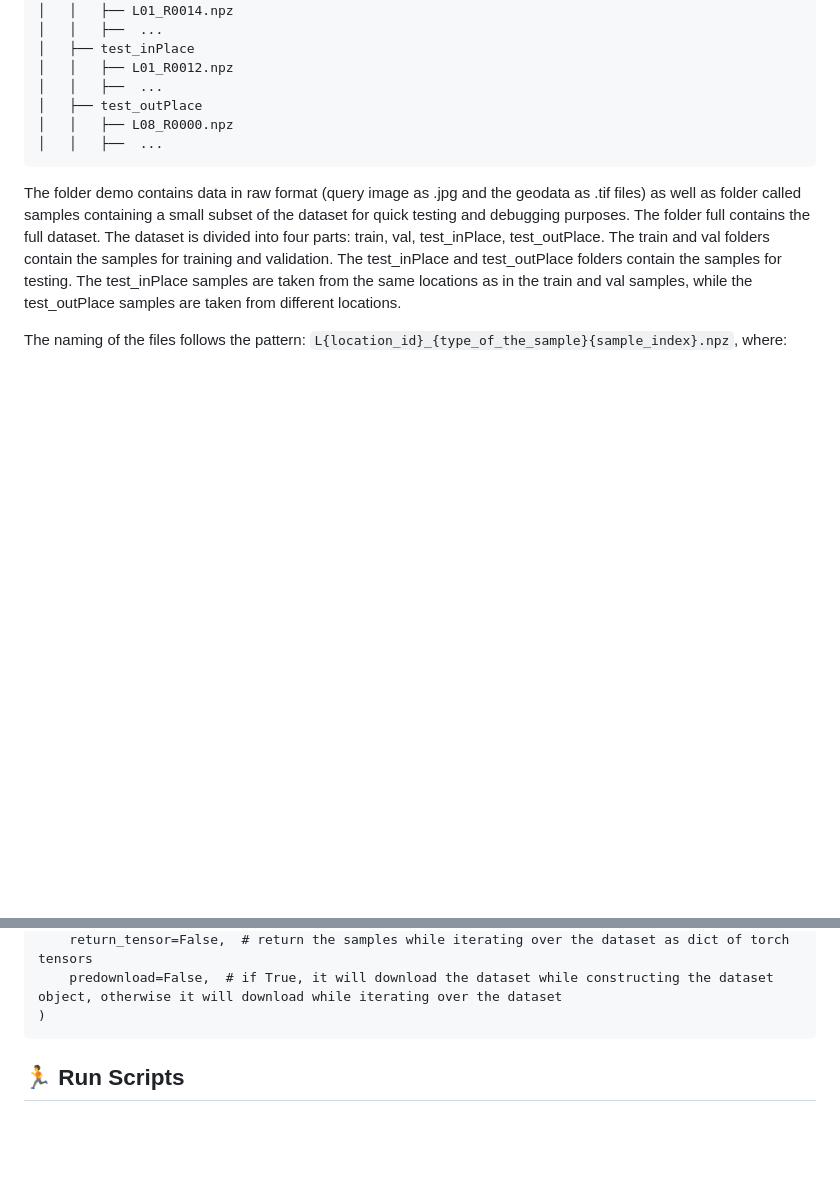
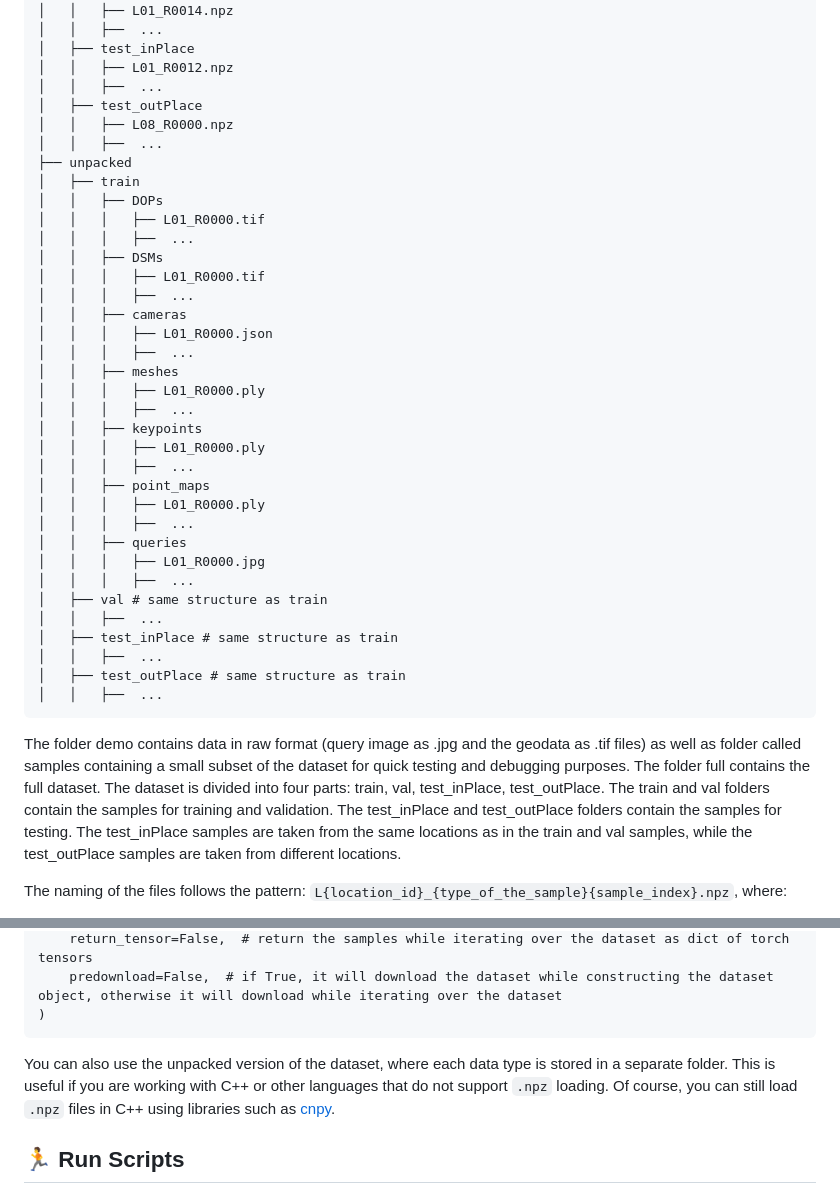
Before and after one commit to deepscenario/OrthoLoC, a Markdown page: README.md, 2 parts joined by grey strips. GitHub-like rendering; blank space fills up the shorter version.

Commit message:
updated documentation

````diff
--- a/README.md
+++ b/README.md
@@ -195,6 +199,35 @@ Our dataset is available here: [OrthoLoC Dataset](https://cvg.cit.tum.de/webshar
 │   │   ├──  ...
 │   ├── test_outPlace
 │   │   ├── L08_R0000.npz
+│   │   ├──  ...
+├── unpacked
+│   ├── train
+│   │   ├── DOPs
+│   │   │   ├── L01_R0000.tif
+│   │   │   ├──  ...
+│   │   ├── DSMs
+│   │   │   ├── L01_R0000.tif
+│   │   │   ├──  ...
+│   │   ├── cameras
+│   │   │   ├── L01_R0000.json
+│   │   │   ├──  ...
+│   │   ├── meshes
+│   │   │   ├── L01_R0000.ply
+│   │   │   ├──  ...
+│   │   ├── keypoints
+│   │   │   ├── L01_R0000.ply
+│   │   │   ├──  ...
+│   │   ├── point_maps
+│   │   │   ├── L01_R0000.ply
+│   │   │   ├──  ...
+│   │   ├── queries
+│   │   │   ├── L01_R0000.jpg
+│   │   │   ├──  ...
+│   ├── val # same structure as train
+│   │   ├──  ...
+│   ├── test_inPlace # same structure as train
+│   │   ├──  ...
+│   ├── test_outPlace # same structure as train
 │   │   ├──  ...
 ```
 
@@ -265,6 +298,9 @@ dataset = OrthoLoC(
     predownload=False,  # if True, it will download the dataset while constructing the dataset object, otherwise it will download while iterating over the dataset
 )
 ```
+
+You can also use the unpacked version of the dataset, where each data type is stored in a separate folder. This is useful if you are working with C++ or other languages that do not support `.npz` loading.
+Of course, you can still load `.npz` files in C++ using libraries such as [cnpy](https://github.com/rogersce/cnpy).
 
 <a name="Run-Scripts"></a>
 
````
Also changed, not shown: other parts of README.md (+13 -4 lines), ortholoc/assets/logo.png (added), 4 other files.
